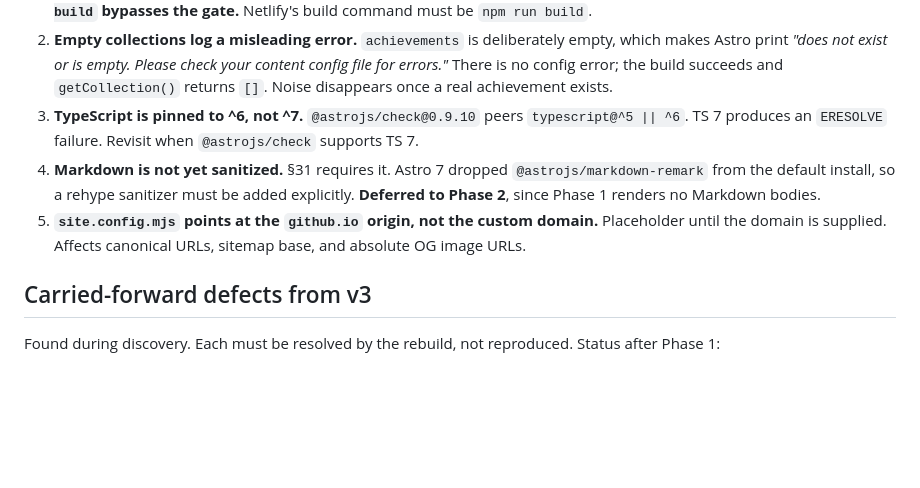
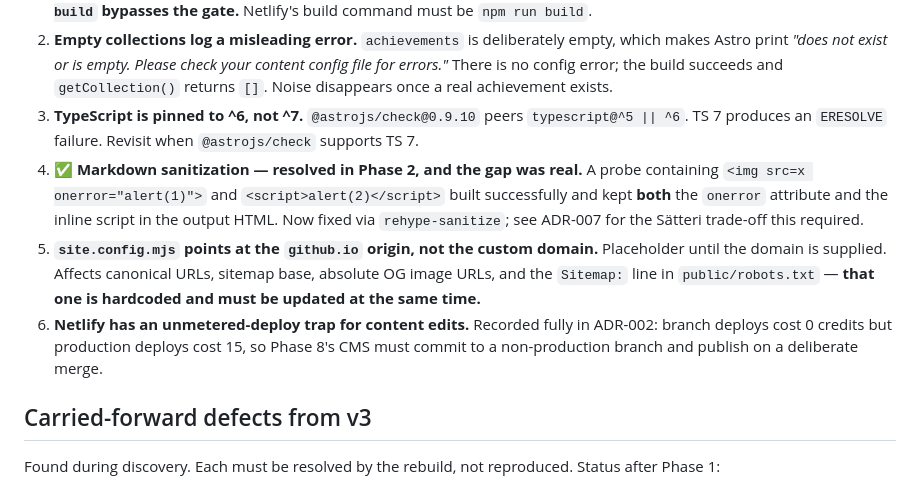
Before and after one commit to aashishxetri5/aashishxetri5.github.io, a Markdown page: plan.md, the part around one of its changes. Drawn GitHub-style; blank space fills up the shorter version.

```diff
--- a/plan.md
+++ b/plan.md
@@ -62,8 +71,9 @@ Phases 2–12 as specified in §37. **Phase 2 is the critical milestone:** its e
 1. **`reference()` does not fail the build.** Astro validates reference *shape* at schema level but resolves existence lazily in `getEntry()`. A broken reference logs `[ERROR] [content]` and the build still exits 0. Mitigated by `scripts/validate-content.mjs` as a `prebuild` gate. **Consequence: `npm run build` is the only safe build entry point — `npx astro build` bypasses the gate.** Netlify's build command must be `npm run build`.
 2. **Empty collections log a misleading error.** `achievements` is deliberately empty, which makes Astro print *"does not exist or is empty. Please check your content config file for errors."* There is no config error; the build succeeds and `getCollection()` returns `[]`. Noise disappears once a real achievement exists.
 3. **TypeScript is pinned to ^6, not ^7.** `@astrojs/check@0.9.10` peers `typescript@^5 || ^6`. TS 7 produces an `ERESOLVE` failure. Revisit when `@astrojs/check` supports TS 7.
-4. **Markdown is not yet sanitized.** §31 requires it. Astro 7 dropped `@astrojs/markdown-remark` from the default install, so a rehype sanitizer must be added explicitly. **Deferred to Phase 2**, since Phase 1 renders no Markdown bodies.
-5. **`site.config.mjs` points at the `github.io` origin, not the custom domain.** Placeholder until the domain is supplied. Affects canonical URLs, sitemap base, and absolute OG image URLs.
+4. ✅ **Markdown sanitization — resolved in Phase 2, and the gap was real.** A probe containing `<img src=x onerror="alert(1)">` and `<script>alert(2)</script>` built successfully and kept **both** the `onerror` attribute and the inline script in the output HTML. Now fixed via `rehype-sanitize`; see ADR-007 for the Sätteri trade-off this required.
+5. **`site.config.mjs` points at the `github.io` origin, not the custom domain.** Placeholder until the domain is supplied. Affects canonical URLs, sitemap base, absolute OG image URLs, and the `Sitemap:` line in `public/robots.txt` — **that one is hardcoded and must be updated at the same time.**
+6. **Netlify has an unmetered-deploy trap for content edits.** Recorded fully in ADR-002: branch deploys cost 0 credits but production deploys cost 15, so Phase 8's CMS must commit to a non-production branch and publish on a deliberate merge.
 
 ## Carried-forward defects from v3
 
```
Also changed, not shown: other parts of plan.md (+14 -5 lines), docs/architecture.md (+12 -0 lines).
